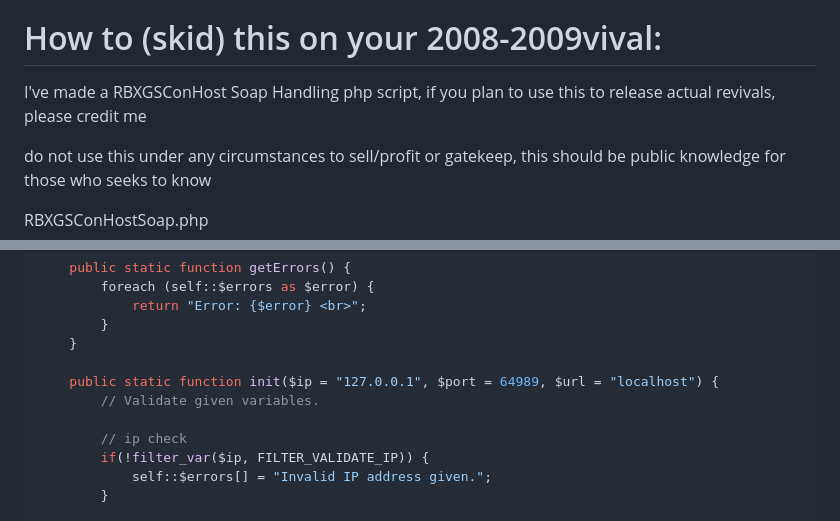
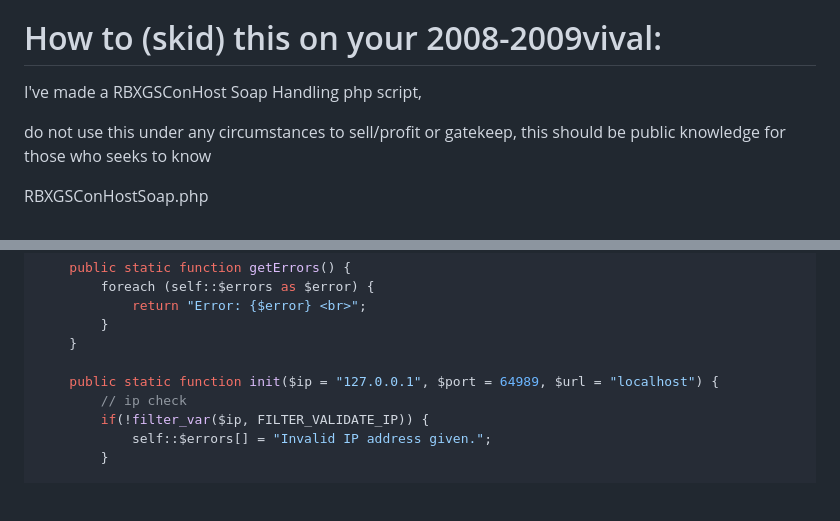
Before and after one commit to fa-ble/fa-ble.github.io, a Markdown page: rbxgsconhost/readme.md, 2 parts joined by grey strips. Rendered like a GitHub page; blank space fills up the shorter version.

```diff
--- a/rbxgsconhost/readme.md
+++ b/rbxgsconhost/readme.md
@@ -45,7 +45,7 @@ It will spit out Base64, decrypt it like normal
 
 # How to (skid) this on your 2008-2009vival:
 
-I've made a RBXGSConHost Soap Handling php script, if you plan to use this to release actual revivals, please credit me
+I've made a RBXGSConHost Soap Handling php script,
 
 do not use this under any circumstances to sell/profit or gatekeep, this should be public knowledge for those who seeks to know
 
@@ -80,8 +80,6 @@ class RBXGSConHost {
     }
 
     public static function init($ip = "127.0.0.1", $port = 64989, $url = "localhost") {
-        // Validate given variables.
-
         // ip check
         if(!filter_var($ip, FILTER_VALIDATE_IP)) {
             self::$errors[] = "Invalid IP address given.";
```
